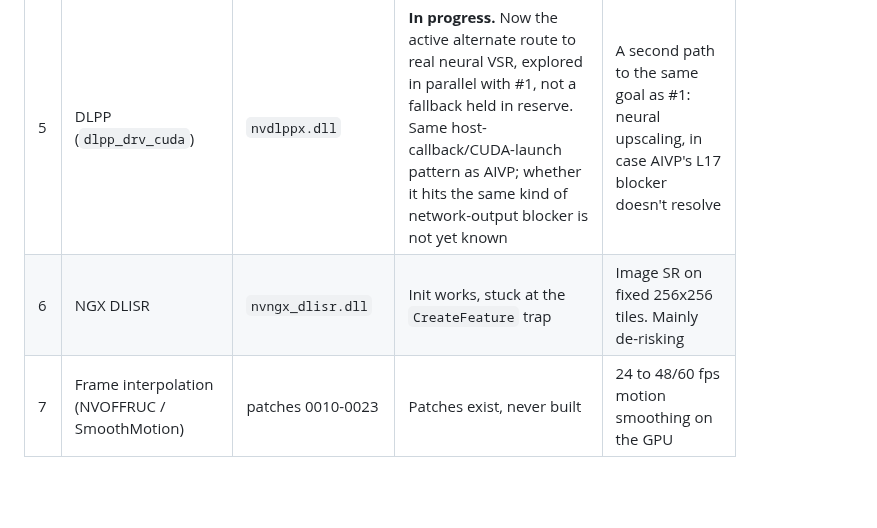
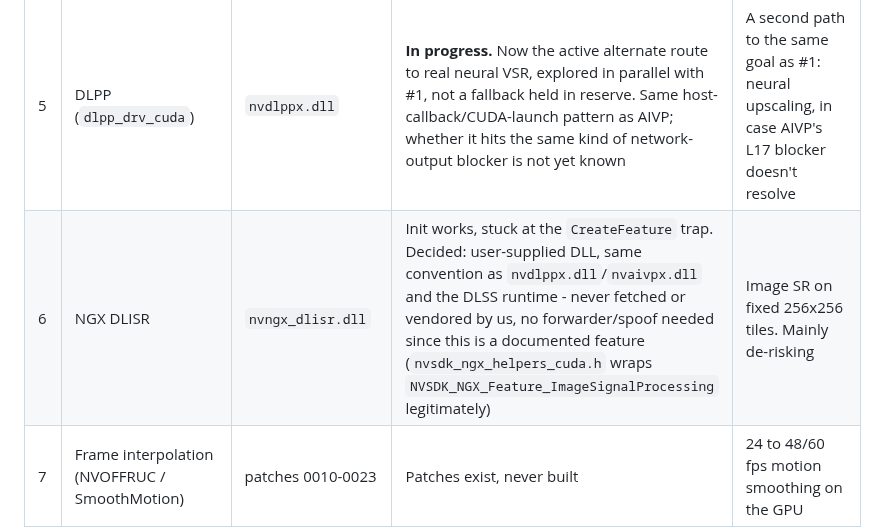
Before and after one commit to sanchitd5/jellyfin-gpu-upscale, a Markdown page: roadmap/driver-features.md, the part around the change. GitHub-like rendering; blank space fills up the shorter version.

Commit message:
Note DLISR integration decision: user-supplied DLL, no spoof needed

```diff
--- a/roadmap/driver-features.md
+++ b/roadmap/driver-features.md
@@ -27,7 +27,7 @@ Each of these is reusable by every feature below:
 | 3 | RTX Video HDR (TrueHDR, SDR to HDR) | `truehdr_drv_cuda` in the patch series | Not started | SDR library shown as HDR10 on HDR TVs. Stock ffmpeg has nothing like it |
 | 4 | RTX Dynamic Vibrance (DeepDVC) | `deepdvc_drv_cuda` in the patch series | Not started | Neural colour and vibrance enhancement. Small and low risk |
 | 5 | DLPP (`dlpp_drv_cuda`) | `nvdlppx.dll` | **In progress.** Now the active alternate route to real neural VSR, explored in parallel with #1, not a fallback held in reserve. Same host-callback/CUDA-launch pattern as AIVP; whether it hits the same kind of network-output blocker is not yet known | A second path to the same goal as #1: neural upscaling, in case AIVP's L17 blocker doesn't resolve |
-| 6 | NGX DLISR | `nvngx_dlisr.dll` | Init works, stuck at the `CreateFeature` trap | Image SR on fixed 256x256 tiles. Mainly de-risking |
+| 6 | NGX DLISR | `nvngx_dlisr.dll` | Init works, stuck at the `CreateFeature` trap. Decided: user-supplied DLL, same convention as `nvdlppx.dll`/`nvaivpx.dll` and the DLSS runtime - never fetched or vendored by us, no forwarder/spoof needed since this is a documented feature (`nvsdk_ngx_helpers_cuda.h` wraps `NVSDK_NGX_Feature_ImageSignalProcessing` legitimately) | Image SR on fixed 256x256 tiles. Mainly de-risking |
 | 7 | Frame interpolation (NVOFFRUC / SmoothMotion) | patches 0010-0023 | Patches exist, never built | 24 to 48/60 fps motion smoothing on the GPU |
 
 **RTX VSR (#1) status, 2026-09-23:** 13 host-side agent rounds (TASK.md Track B "L17 agent 1-13",
```
